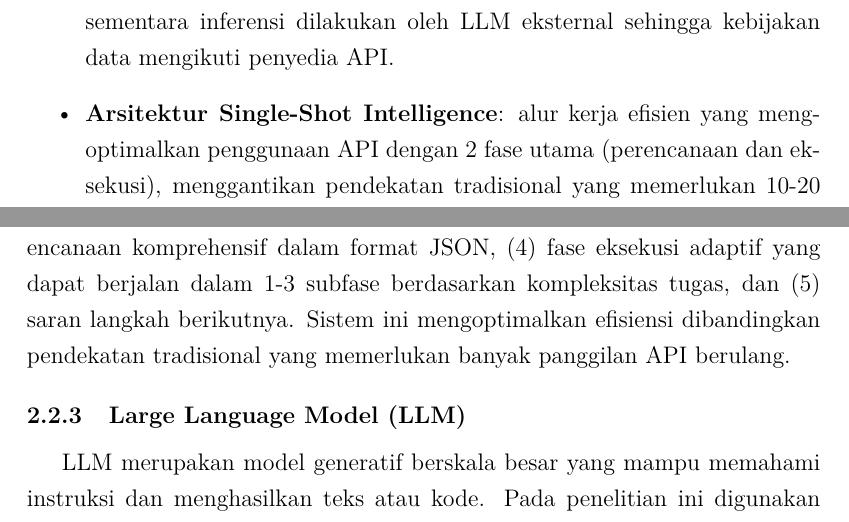
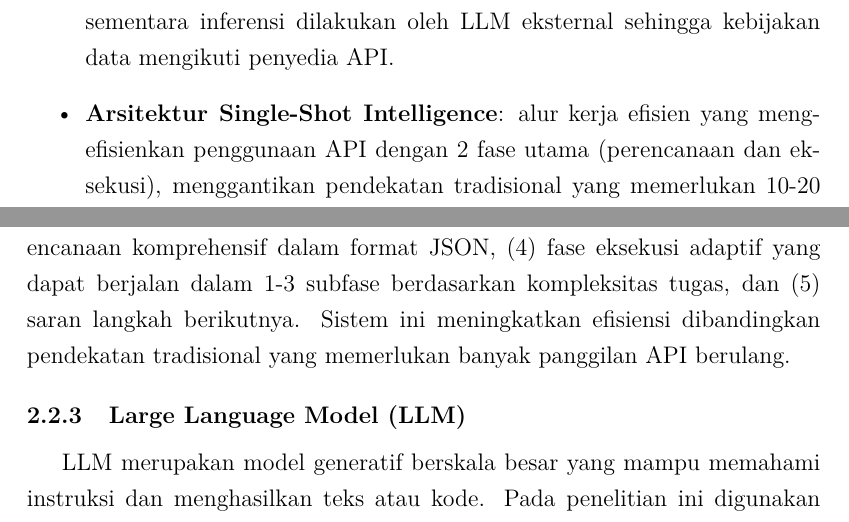
Before and after one commit to gtkrshnaaa/skripsipaicode, a LaTeX thesis (skripsi_latex/main.tex, which reads skripsi_latex/bab2_tinjauan_pustaka.tex): two parts of pages 22 and 23 of 48, joined at a grey line, cut so that both start at the same text. Compiled offline with pdfLaTeX.

Commit message:
docs(latex): refine unproven claims in chapter 2 (optimize -> improve/efficient)

```diff
--- a/skripsi_latex/bab2_tinjauan_pustaka.tex
+++ b/skripsi_latex/bab2_tinjauan_pustaka.tex
@@ -59,7 +59,7 @@ Kontribusi penelitian ini ditempatkan pada ranah agentic AI untuk pengembangan p
 
 \begin{itemize}
   \item \textbf{CLI lokal dengan integrasi LLM via API}: agen berjalan di terminal, tindakan langsung tercermin pada \textbf{berkas proyek di workspace}; sementara inferensi dilakukan oleh LLM eksternal sehingga kebijakan data mengikuti penyedia API.
-  \item \textbf{Arsitektur Single-Shot Intelligence}: alur kerja efisien yang mengoptimalkan penggunaan API dengan 2 fase utama (perencanaan dan eksekusi), menggantikan pendekatan tradisional yang memerlukan 10-20 panggilan API.
+  \item \textbf{Arsitektur Single-Shot Intelligence}: alur kerja efisien yang mengefisienkan penggunaan API dengan 2 fase utama (perencanaan dan eksekusi), menggantikan pendekatan tradisional yang memerlukan 10-20 panggilan API.
   \item \textbf{Manajemen API key tunggal}: sistem manajemen API key yang disederhanakan untuk kemudahan penggunaan.
   \item \textbf{Keamanan berkas}: kebijakan pelarangan akses \textit{path} sensitif dan validasi \textit{path} mencegah \textit{path traversal} dan operasi berisiko pada direktori seperti \texttt{.git}, \texttt{venv}, dan \texttt{.env}.
   \item \textbf{Modifikasi terarah berbasis diff}: perintah \texttt{MODIFY} memanfaatkan sistem \textit{diff}-aware untuk membatasi ruang perubahan dan mencegah penimpaan berkas tidak diinginkan.
@@ -76,7 +76,7 @@ CLI adalah antarmuka berbasis teks yang memungkinkan pengguna berinteraksi denga
 \subsection{AI Agent}
 AI Agent (sering disebut \textit{agentic AI} dalam literatur; selanjutnya disingkat "agen AI") dalam penelitian ini dipahami sebagai sistem yang mampu mengobservasi lingkungan (struktur proyek dan isi berkas), merencanakan tindakan (mis. membuat, membaca, memodifikasi berkas), serta mengevaluasi hasil untuk langkah berikutnya. Agen bersifat \textit{stateful} karena mempertahankan konteks percakapan dan hasil eksekusi sebagai memori kerja, sehingga dapat bertindak secara lebih \textit{proactive}.
 
-Pada implementasi Paicode, agen menggunakan arsitektur \textit{Single-Shot Intelligence} yang terdiri dari beberapa komponen: (1) klasifikasi intensi untuk membedakan percakapan dan tugas, (2) \textit{acknowledgment} dinamis untuk konfirmasi pemahaman, (3) fase perencanaan dengan analisis mendalam dan perencanaan komprehensif dalam format JSON, (4) fase eksekusi adaptif yang dapat berjalan dalam 1-3 subfase berdasarkan kompleksitas tugas, dan (5) saran langkah berikutnya. Sistem ini mengoptimalkan efisiensi dibandingkan pendekatan tradisional yang memerlukan banyak panggilan API berulang.
+Pada implementasi Paicode, agen menggunakan arsitektur \textit{Single-Shot Intelligence} yang terdiri dari beberapa komponen: (1) klasifikasi intensi untuk membedakan percakapan dan tugas, (2) \textit{acknowledgment} dinamis untuk konfirmasi pemahaman, (3) fase perencanaan dengan analisis mendalam dan perencanaan komprehensif dalam format JSON, (4) fase eksekusi adaptif yang dapat berjalan dalam 1-3 subfase berdasarkan kompleksitas tugas, dan (5) saran langkah berikutnya. Sistem ini meningkatkan efisiensi dibandingkan pendekatan tradisional yang memerlukan banyak panggilan API berulang.
 
 \subsection{Large Language Model (LLM)}
 LLM merupakan model generatif berskala besar yang mampu memahami instruksi dan menghasilkan teks atau kode. Pada penelitian ini digunakan API Gemini sebagai penyedia LLM untuk menghasilkan konten baru (\texttt{WRITE}) dan menerapkan perubahan terarah (\texttt{MODIFY}) berdasarkan deskripsi. Prinsip kehati-hatian diterapkan dengan mekanisme pembatasan perubahan berbasis \textit{diff} sehingga modifikasi tidak berskala besar tanpa kontrol \cite{brown2020gpt3,openai2023gpt4,gemini2023,touvron2023llama,llama2_2023,schick2023toolformer,yao2023react}.
```
